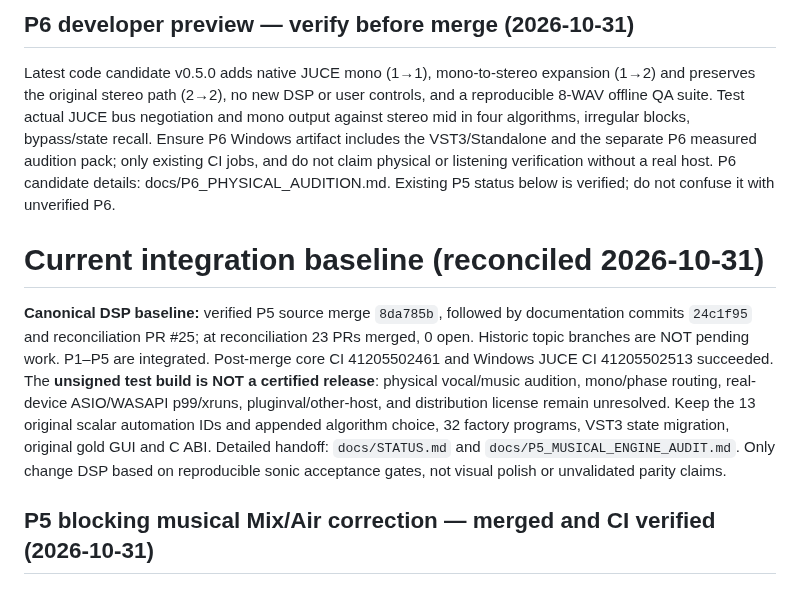
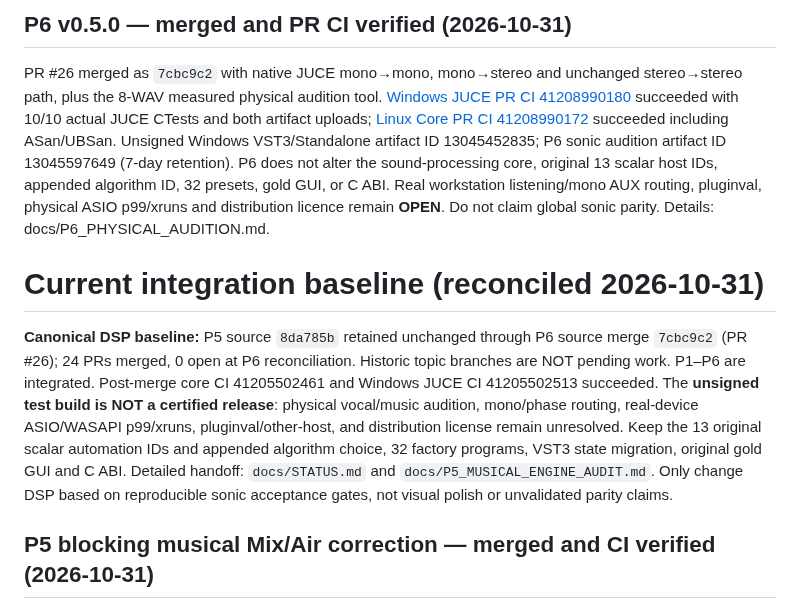
Before and after one commit to masarray/arsonverb, a Markdown page: AGENTS.md, the part around the change. Drawn GitHub-style.

Commit message:
docs(P6): record verified PR CI, v0.5.0 and unsigned physical audition artifacts

```diff
--- a/AGENTS.md
+++ b/AGENTS.md
@@ -1,10 +1,10 @@
-## P6 developer preview — verify before merge (2026-10-31)
+## P6 v0.5.0 — merged and PR CI verified (2026-10-31)
 
-Latest code candidate v0.5.0 adds native JUCE mono (1→1), mono-to-stereo expansion (1→2) and preserves the original stereo path (2→2), no new DSP or user controls, and a reproducible 8-WAV offline QA suite. Test actual JUCE bus negotiation and mono output against stereo mid in four algorithms, irregular blocks, bypass/state recall. Ensure P6 Windows artifact includes the VST3/Standalone and the separate P6 measured audition pack; only existing CI jobs, and do not claim physical or listening verification without a real host. P6 candidate details: docs/P6_PHYSICAL_AUDITION.md. Existing P5 status below is verified; do not confuse it with unverified P6.
+PR #26 merged as `7cbc9c2` with native JUCE mono→mono, mono→stereo and unchanged stereo→stereo path, plus the 8-WAV measured physical audition tool. [Windows JUCE PR CI 41208990180](https://github.com/masarray/arsonverb/actions/runs/41208990180) succeeded with 10/10 actual JUCE CTests and both artifact uploads; [Linux Core PR CI 41208990172](https://github.com/masarray/arsonverb/actions/runs/41208990172) succeeded including ASan/UBSan. Unsigned Windows VST3/Standalone artifact ID 13045452835; P6 sonic audition artifact ID 13045597649 (7-day retention). P6 does not alter the sound-processing core, original 13 scalar host IDs, appended algorithm ID, 32 presets, gold GUI, or C ABI. Real workstation listening/mono AUX routing, pluginval, physical ASIO p99/xruns and distribution licence remain **OPEN**. Do not claim global sonic parity. Details: docs/P6_PHYSICAL_AUDITION.md.
 
 # Current integration baseline (reconciled 2026-10-31)
 
-**Canonical DSP baseline:** verified P5 source merge `8da785b`, followed by documentation commits `24c1f95` and reconciliation PR #25; at reconciliation 23 PRs merged, 0 open. Historic topic branches are NOT pending work. P1–P5 are integrated. Post-merge core CI 41205502461 and Windows JUCE CI 41205502513 succeeded. The **unsigned test build is NOT a certified release**: physical vocal/music audition, mono/phase routing, real-device ASIO/WASAPI p99/xruns, pluginval/other-host, and distribution license remain unresolved. Keep the 13 original scalar automation IDs and appended algorithm choice, 32 factory programs, VST3 state migration, original gold GUI and C ABI. Detailed handoff: `docs/STATUS.md` and `docs/P5_MUSICAL_ENGINE_AUDIT.md`. Only change DSP based on reproducible sonic acceptance gates, not visual polish or unvalidated parity claims.
+**Canonical DSP baseline:** P5 source `8da785b` retained unchanged through P6 source merge `7cbc9c2` (PR #26); 24 PRs merged, 0 open at P6 reconciliation. Historic topic branches are NOT pending work. P1–P6 are integrated. Post-merge core CI 41205502461 and Windows JUCE CI 41205502513 succeeded. The **unsigned test build is NOT a certified release**: physical vocal/music audition, mono/phase routing, real-device ASIO/WASAPI p99/xruns, pluginval/other-host, and distribution license remain unresolved. Keep the 13 original scalar automation IDs and appended algorithm choice, 32 factory programs, VST3 state migration, original gold GUI and C ABI. Detailed handoff: `docs/STATUS.md` and `docs/P5_MUSICAL_ENGINE_AUDIT.md`. Only change DSP based on reproducible sonic acceptance gates, not visual polish or unvalidated parity claims.
 
 ## P5 blocking musical Mix/Air correction — merged and CI verified (2026-10-31)
 
```
